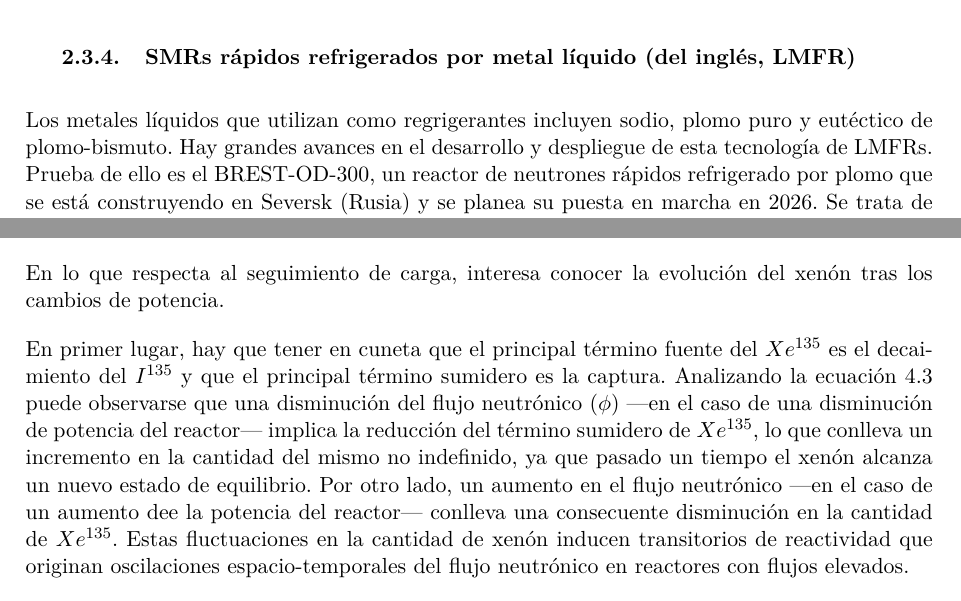
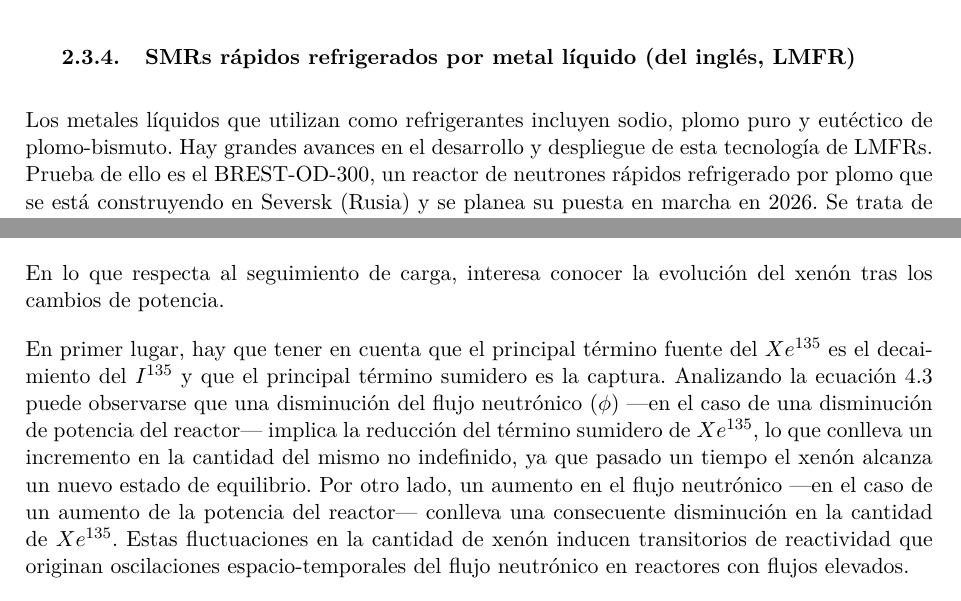
Before and after one commit to tonidb02/memoria-tfm, a LaTeX document (main.tex, which reads content/sections/simulaciones.tex, content/sections/smrs.tex): two parts of pages 32 and 57 of 112, joined at a grey line, cut so that both start at the same text. Compiled offline with pdfLaTeX.

Commit message:
TFG - definitivo

```diff
--- a/content/sections/simulaciones.tex
+++ b/content/sections/simulaciones.tex
@@ -147,7 +147,7 @@ Asumiendo que las desintegraciones del $Te^{135}$ y del $Sb^{135}$ son instantá
 
 En lo que respecta al seguimiento de carga, interesa conocer la evolución del xenón tras los cambios de potencia.
 
-En primer lugar, hay que tener en cuneta que el principal término fuente del $Xe^{135}$ es el decaimiento del $I^{135}$ y que el principal término sumidero es la captura. Analizando la ecuación \ref{evolucion_xenon} puede observarse que una disminución del flujo neutrónico ($\phi$) ---en el caso de una disminución de potencia del reactor--- implica la reducción del término sumidero de  $Xe^{135}$, lo que conlleva un incremento en la cantidad del mismo no indefinido, ya que pasado un tiempo el xenón alcanza un nuevo estado de equilibrio. Por otro lado, un aumento en el flujo neutrónico ---en el caso de un aumento dee la potencia del reactor--- conlleva una consecuente disminución en la cantidad de $Xe^{135}$. Estas fluctuaciones en la cantidad de xenón inducen transitorios de reactividad que
+En primer lugar, hay que tener en cuenta que el principal término fuente del $Xe^{135}$ es el decaimiento del $I^{135}$ y que el principal término sumidero es la captura. Analizando la ecuación \ref{evolucion_xenon} puede observarse que una disminución del flujo neutrónico ($\phi$) ---en el caso de una disminución de potencia del reactor--- implica la reducción del término sumidero de  $Xe^{135}$, lo que conlleva un incremento en la cantidad del mismo no indefinido, ya que pasado un tiempo el xenón alcanza un nuevo estado de equilibrio. Por otro lado, un aumento en el flujo neutrónico ---en el caso de un aumento de la potencia del reactor--- conlleva una consecuente disminución en la cantidad de $Xe^{135}$. Estas fluctuaciones en la cantidad de xenón inducen transitorios de reactividad que
 originan oscilaciones espacio-temporales del flujo neutrónico en reactores con flujos elevados.
 
 \begin{figure}[h]
--- a/content/sections/smrs.tex
+++ b/content/sections/smrs.tex
@@ -817,7 +817,7 @@ Reactores de \acrshort{genIV} que proporcionan calor a elevada temperatura (supe
 
 \subsubsection{SMRs rápidos refrigerados por metal líquido (del inglés, LMFR)}
 
-Los metales líquidos que utilizan como regrigerantes incluyen sodio, plomo puro y eutéctico de plomo-bismuto. Hay grandes avances en el desarrollo y despliegue de esta tecnología de \acrshortpl{lmfr}. Prueba de ello es el BREST-OD-300, un reactor de neutrones rápidos refrigerado por plomo que se está construyendo en Seversk (Rusia) y se planea su puesta en marcha en 2026. Se trata de un proyecto prototipo para futuros diseños que empleen un ciclo combustible nuclear cerrado, en el cual pueda reutilizarse el combustible gastado mediante la separación del uranio, plutonio y actínidos minoritarios (Np, Am y Cm), para ser transmutados en estos reactores rápidos (\cite{apuntes_centrales}).
+Los metales líquidos que utilizan como refrigerantes incluyen sodio, plomo puro y eutéctico de plomo-bismuto. Hay grandes avances en el desarrollo y despliegue de esta tecnología de \acrshortpl{lmfr}. Prueba de ello es el BREST-OD-300, un reactor de neutrones rápidos refrigerado por plomo que se está construyendo en Seversk (Rusia) y se planea su puesta en marcha en 2026. Se trata de un proyecto prototipo para futuros diseños que empleen un ciclo combustible nuclear cerrado, en el cual pueda reutilizarse el combustible gastado mediante la separación del uranio, plutonio y actínidos minoritarios (Np, Am y Cm), para ser transmutados en estos reactores rápidos (\cite{apuntes_centrales}).
 
 \begin{table}[h]
   \resizebox{\textwidth}{!}{%
```
Also changed, not shown: main.tex (line endings or trailing spaces), content/sections/simulaciones.tex (4 more changed lines).
